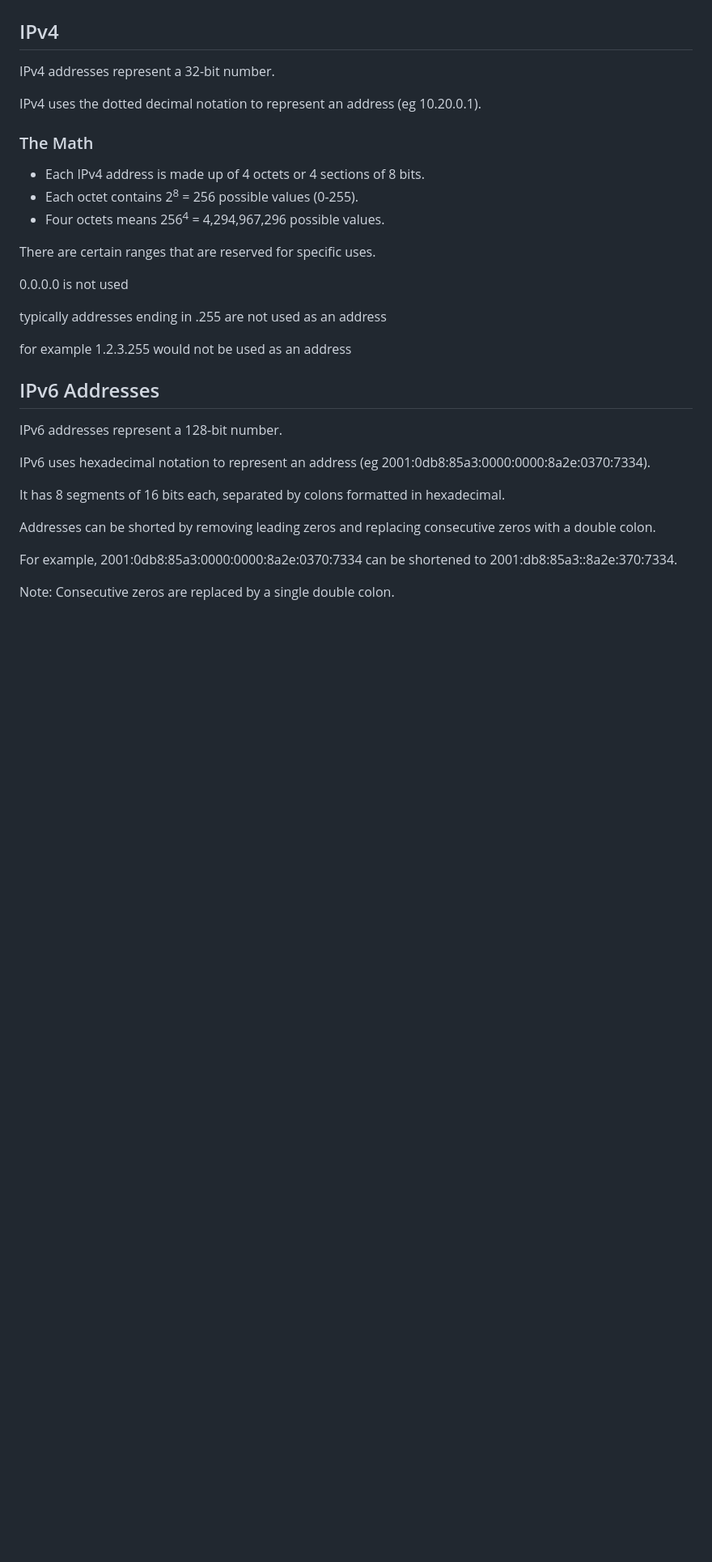
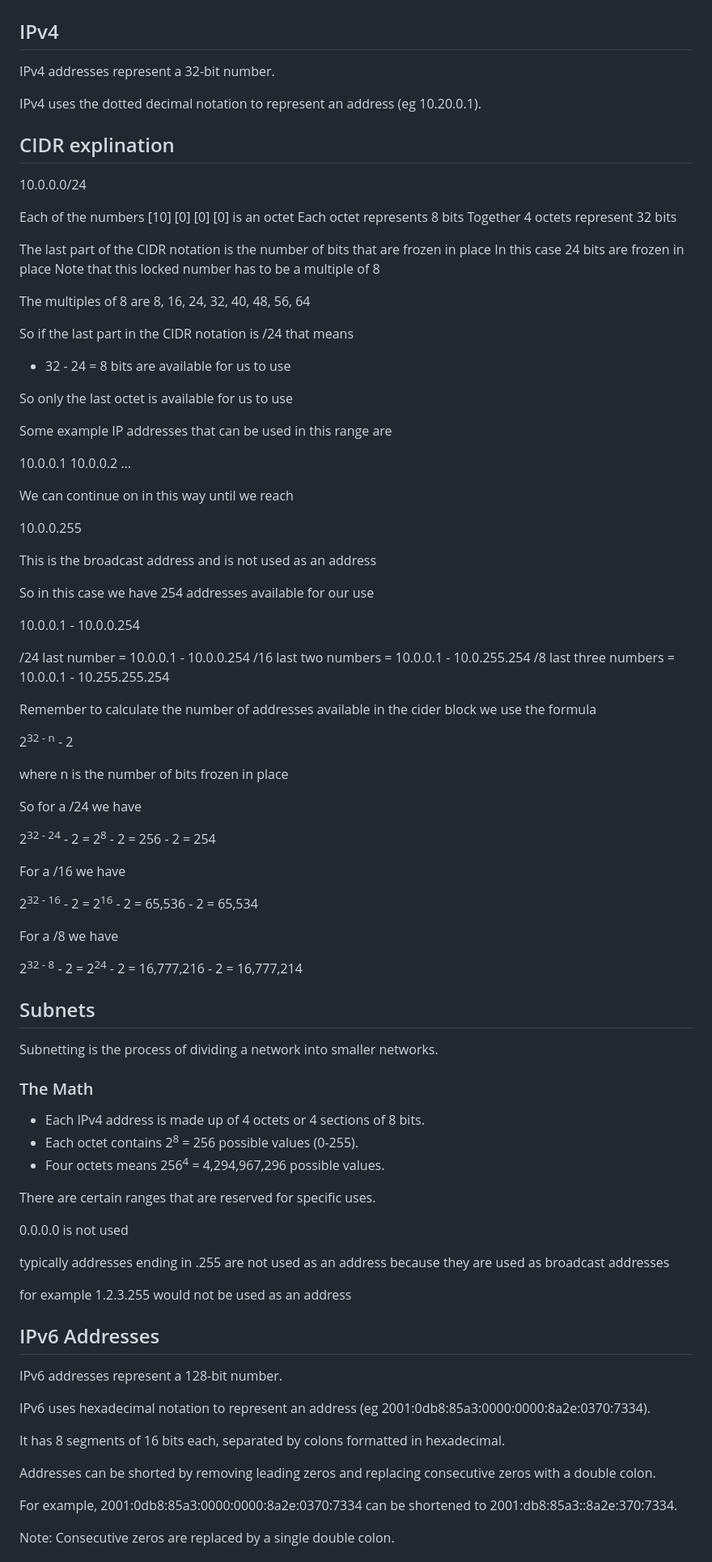
Before and after one commit to ocrosby/notes, a Markdown page: aws/networking.md, the part around one of its changes. Shown at 81% size. Rendered like a GitHub page; blank space fills up the shorter version.

Commit message:
chore: wip

```diff
--- a/aws/networking.md
+++ b/aws/networking.md
@@ -5,6 +5,68 @@
 IPv4 addresses represent a 32-bit number.
 
 IPv4 uses the dotted decimal notation to represent an address (eg 10.20.0.1).
+
+## CIDR explination
+
+10.0.0.0/24
+
+Each of the numbers [10] [0] [0] [0] is an octet
+Each octet represents 8 bits
+Together 4 octets represent 32 bits
+
+The last part of the CIDR notation is the number of bits that are frozen in place
+In this case 24 bits are frozen in place
+Note that this locked number has to be a multiple of 8
+
+The multiples of 8 are 8, 16, 24, 32, 40, 48, 56, 64
+
+So if the last part in the CIDR notation is /24 that means
+
+- 32 - 24 = 8 bits are available for us to use
+
+So only the last octet is available for us to use
+
+Some example IP addresses that can be used in this range are
+
+10.0.0.1
+10.0.0.2
+...
+
+We can continue on in this way until we reach
+
+10.0.0.255
+
+This is the broadcast address and is not used as an address
+
+So in this case we have 254 addresses available for our use
+
+10.0.0.1 - 10.0.0.254
+
+/24 last number = 10.0.0.1 - 10.0.0.254
+/16 last two numbers = 10.0.0.1 - 10.0.255.254
+/8 last three numbers = 10.0.0.1 - 10.255.255.254
+
+Remember to calculate the number of addresses available in the cider block we use the formula
+
+2<sup>32 - n</sup> - 2
+
+where n is the number of bits frozen in place
+
+So for a /24 we have
+
+2<sup>32 - 24</sup> - 2 = 2<sup>8</sup> - 2 = 256 - 2 = 254
+
+For a /16 we have
+
+2<sup>32 - 16</sup> - 2 = 2<sup>16</sup> - 2 = 65,536 - 2 = 65,534
+
+For a /8 we have
+
+2<sup>32 - 8</sup> - 2 = 2<sup>24</sup> - 2 = 16,777,216 - 2 = 16,777,214
+
+## Subnets
+
+Subnetting is the process of dividing a network into smaller networks.
 
 ### The Math
 
@@ -16,7 +78,7 @@ There are certain ranges that are reserved for specific uses.
 
 0.0.0.0 is not used
 
-typically addresses ending in .255 are not used as an address
+typically addresses ending in .255 are not used as an address because they are used as broadcast addresses
 
 for example 1.2.3.255 would not be used as an address
 
```
Also changed, not shown: other parts of aws/networking.md (+8 -2 lines), aws/index.md (+4 -0 lines), aws/key_services.md (added, +15 -0 lines).
